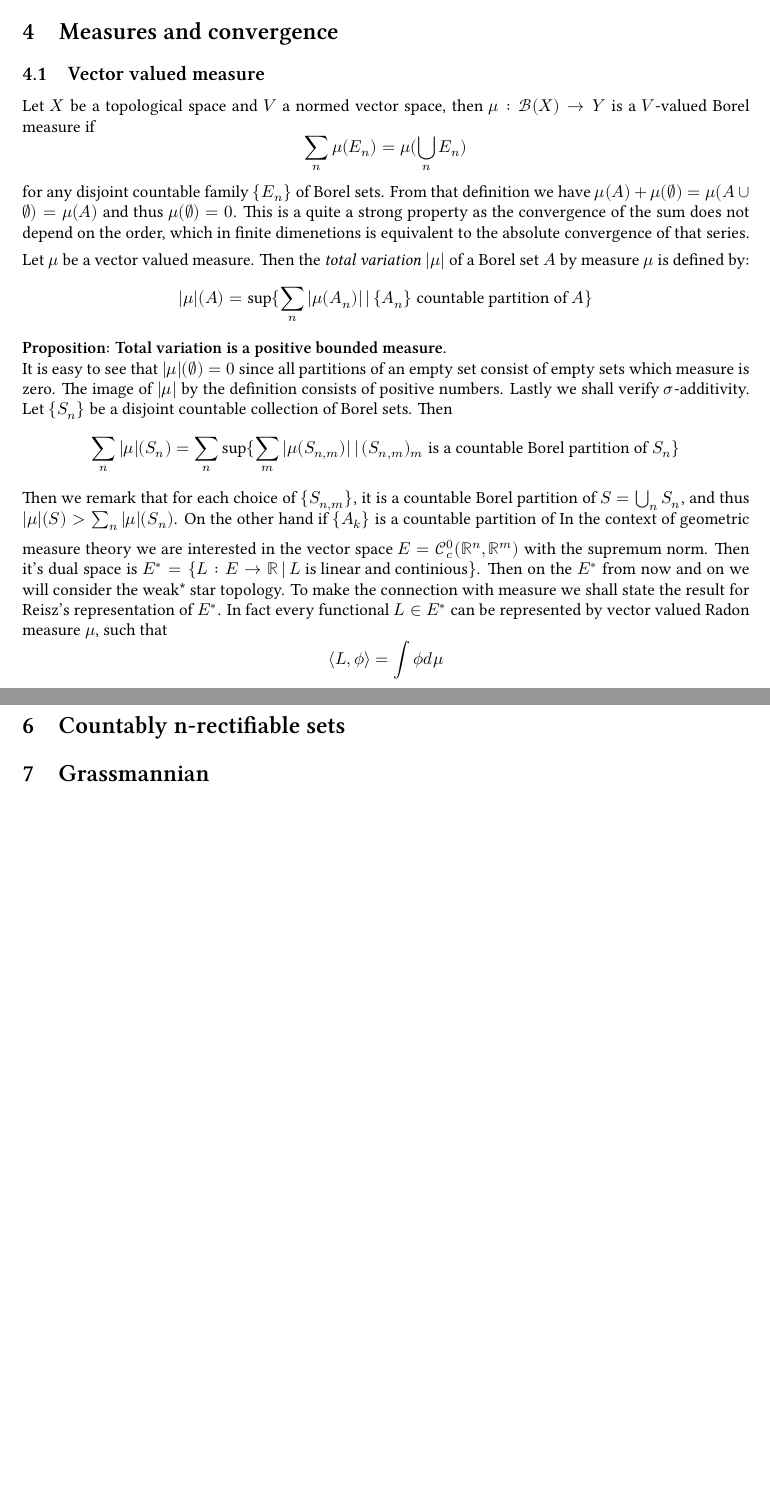
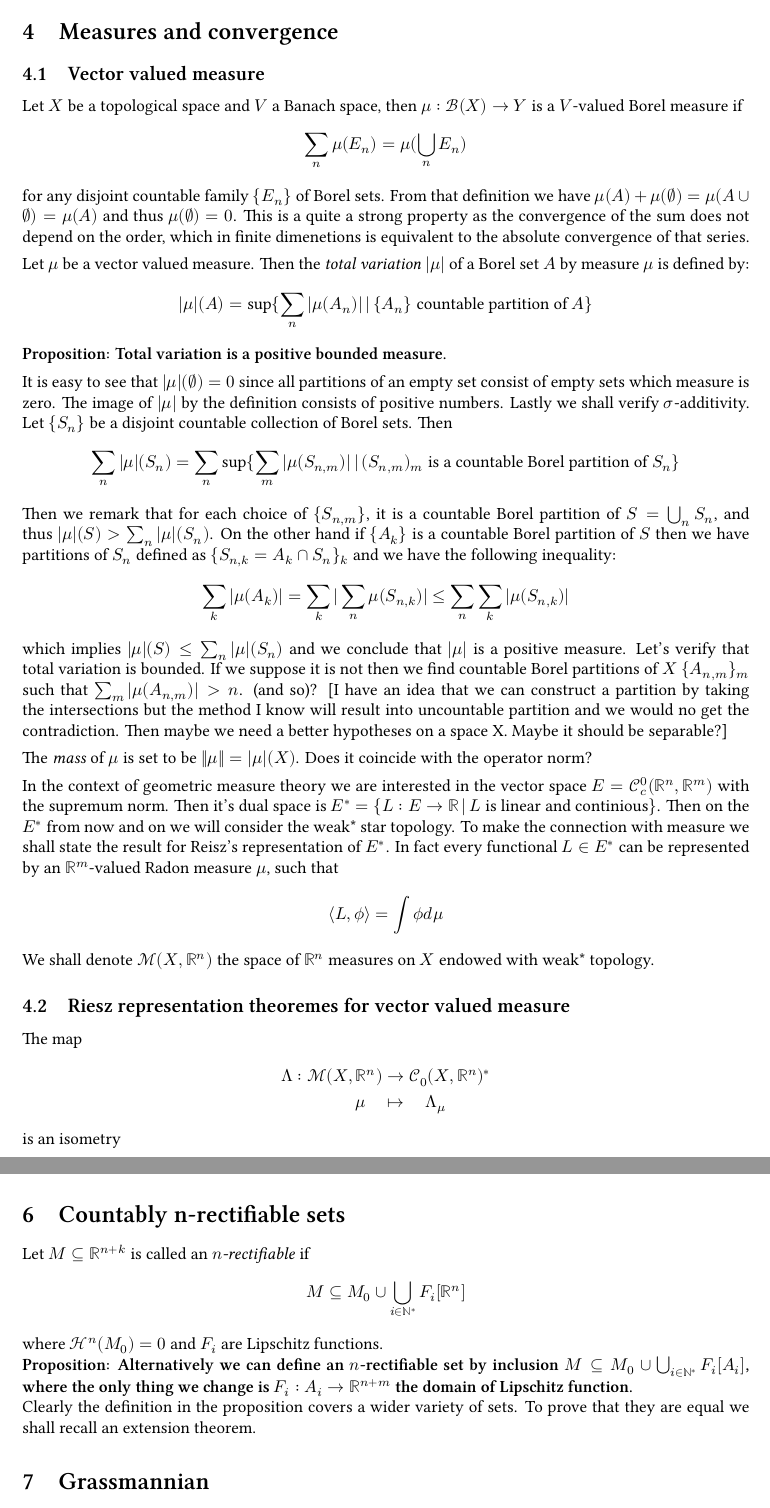
Before and after one commit to GPotoshin/GPotoshin.github.io, a LaTeX document (articles/univproj/geom_meas.tex): two parts of pages 4 and 6 of 6, joined at a grey line, cut so that both start at the same text, the shorter picture padded with empty space. Compiled offline with XeLaTeX; a missing font is replaced by an installed copy or a similar font.

Commit message:
new parts

```diff
--- a/articles/univproj/geom_meas.tex
+++ b/articles/univproj/geom_meas.tex
@@ -297,7 +297,7 @@ closed. This proves that $B$ is compact.
 \section{Measures and convergence}
 
 \subsection{Vector valued measure}
-Let $X$ be a topological space and $V$ a normed vector space, then $\mu:\mathcal{B}(X)
+Let $X$ be a topological space and $V$ a Banach space, then $\mu:\mathcal{B}(X)
 \rightarrow Y$ is a $V$-valued Borel measure if
 \[\sum_n\mu(E_n)=\mu(\bigcup_n E_n)\]
 for any disjoint countable family $\{E_n\}$ of Borel sets. From that definition
@@ -309,8 +309,10 @@ to the absolute convergence of that series.
 \vspace{1ex} Let $\mu$ be a vector valued measure. Then the \emph{total
 variation} $|\mu|$ of a Borel set $A$  by measure $\mu$ is defined by:
 \[|\mu|(A) = \text{sup}\{\sum_n|\mu(A_n)|\,|\,\{A_n\}\text{ countable partition of }A\}\]
+
 \textbf{Proposition: Total variation is a positive bounded measure.}
 
+\vspace{1ex}
 It is easy to see that $|\mu|(\varnothing)=0$ since all partitions of an empty
 set consist of empty sets which measure is zero. The image of $|\mu|$ by the
 definition consists of positive numbers. Lastly we shall verify $\sigma$-additivity.
@@ -320,7 +322,24 @@ Let $\{S_n\}$ be a disjoint countable collection of Borel sets. Then
 \]
 Then we remark that for each choice of $\{S_{n,m}\}$, it is a countable Borel
 partition of $S=\bigcup_n S_n$, and thus $|\mu|(S)>\sum_n|\mu|(S_n)$. On the
-other hand if $\{A_k\}$ is a countable partition of
+other hand if $\{A_k\}$ is a countable Borel partition of $S$ then we have
+partitions of $S_n$ defined as $\{S_{n,k}=A_k\cap S_n\}_k$ and we have the
+following inequality:
+\[
+    \sum_k|\mu(A_k)|=\sum_k|\sum_n\mu(S_{n,k})|\leq\sum_n\sum_k|\mu(S_{n,k})|
+\]
+which implies $|\mu|(S)\leq\sum_n|\mu|(S_n)$ and we conclude that $|\mu|$ is a
+positive measure. Let's verify that total variation is bounded. If we suppose it
+is not then we find countable Borel partitions of $X$ $\{A_{n, m}\}_m$ such
+that $\sum_m|\mu(A_{n,m})| > n$. (and so)? [I have an idea that we can
+construct a partition by taking the intersections but the method I know will
+result into uncountable partition and we would no get the contradiction. Then
+maybe we need a better hypotheses on a space X.  Maybe it should be separable?]
+
+\vspace{1ex}
+The \emph{mass} of $\mu$ is set to be $\|\mu\|=|\mu|(X)$. Does it coincide with
+the operator norm?
+
 \vspace{1ex}
 In the context of geometric measure theory we are interested in the vector
 space $E=\mathcal{C}^0_c(\mathbb{R}^n, \mathbb{R}^m)$ with the supremum norm.
@@ -328,8 +347,17 @@ Then it's dual space is $E^*=\{L:E\rightarrow\mathbb{R}\,|\,L\text{ is linear
 and continious}\}$. Then on the $E^*$ from now and on we will consider the weak*
 star topology. To make the connection with measure we shall state the result for
 Reisz's representation of $E^*$. In fact every functional $L\in E^*$ can be
-represented by vector valued Radon measure $\mu$, such that
+represented by an $\mathbb{R}^m$-valued Radon measure $\mu$, such that
 \[\langle L,\phi\rangle=\int\phi d\mu\]
+We shall denote $\mathcal{M}(X,\mathbb{R}^n)$ the space of $\mathbb{R}^n$
+measures on $X$ endowed with weak* topology.
+\subsection{Riesz representation theoremes for vector valued measure}
+The map
+\begin{align*}
+    \Lambda:\mathcal{M}(X, \mathbb{R}^n)&\rightarrow\mathcal{C}_0(X,\mathbb{R}^n)^*\\
+    \mu\quad&\mapsto\quad\Lambda_\mu
+\end{align*}
+is an isometry
 
 \subsection{Interpretation of Banach-Alaoglu theorem for vector valued measures}
 
@@ -467,5 +504,17 @@ $u_j\equiv 1$ on $B(x_j, 2r(x_j))$ and $u_j\equiv 0$ on $B(x_j, 4r(x_j))$.
 \section{Countably n-rectifiable sets}
+Let $M\subseteq\mathbb{R}^{n+k}$ is called an \emph{$n$-rectifiable} if
+\[
+    M\subseteq M_0\cup\bigcup_{i\in\mathbb{N}^*}F_i[\mathbb{R}^n]
+\]
+where $\mathcal{H}^n(M_0)=0$ and $F_i$ are Lipschitz functions.
 
+\textbf{Proposition: Alternatively we can define an $n$-rectifiable set by
+inclusion $M\subseteq M_0\cup\bigcup_{i\in\mathbb{N}^*}F_i[A_i]$, where the only
+thing we change is $F_i:A_i\rightarrow\mathbb{R}^{n+m}$ the domain of Lipschitz
+function.}
+
+Clearly the definition in the proposition covers a wider variety of sets. To
+prove that they are equal we shall recall an extension theorem.
 
 \section{Grassmannian}
 
```
Also changed, not shown: articles/univproj/geom_meas.pdf, articles/univproj/geom_meas.tex (9 more changed lines), 3 other files.
